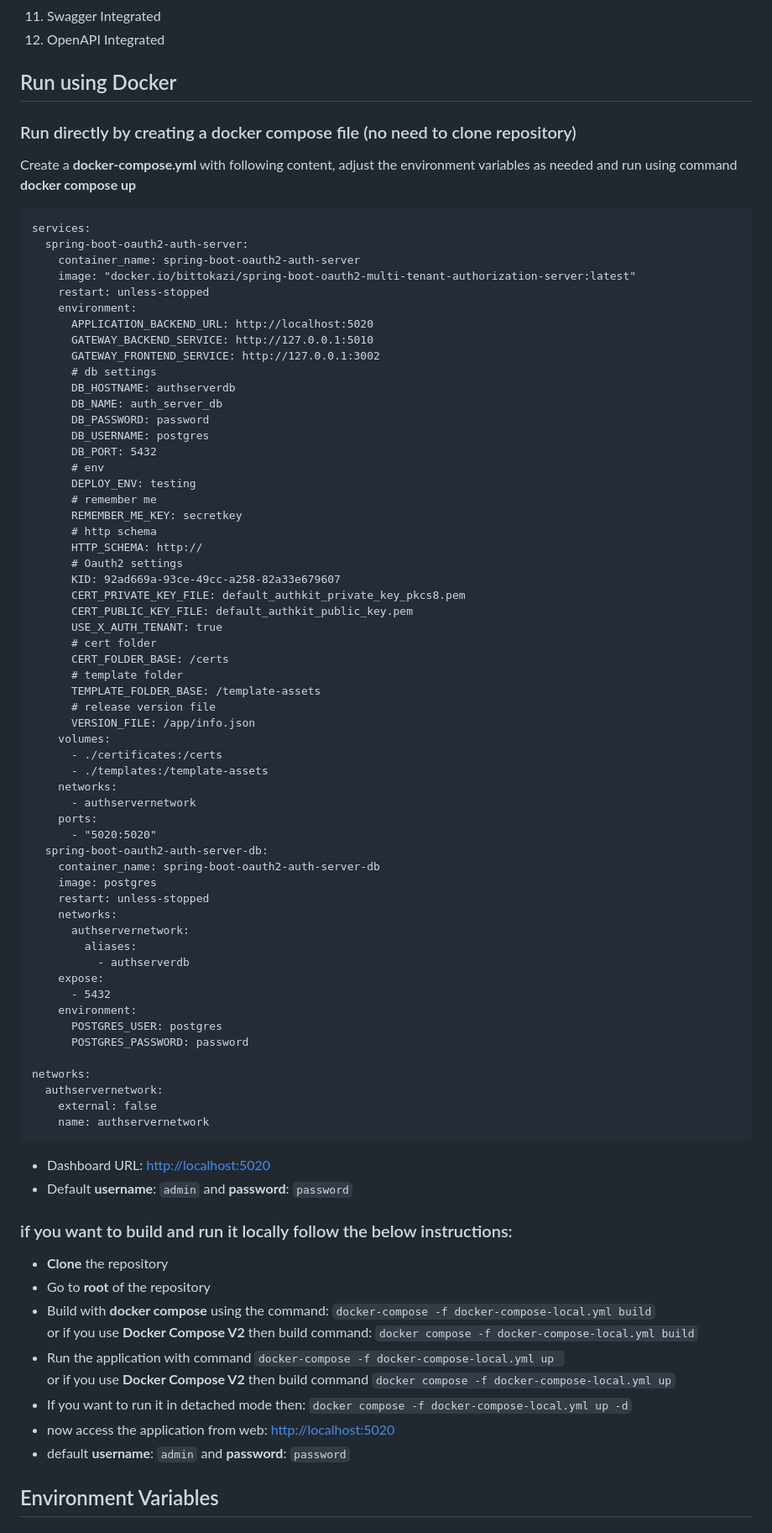
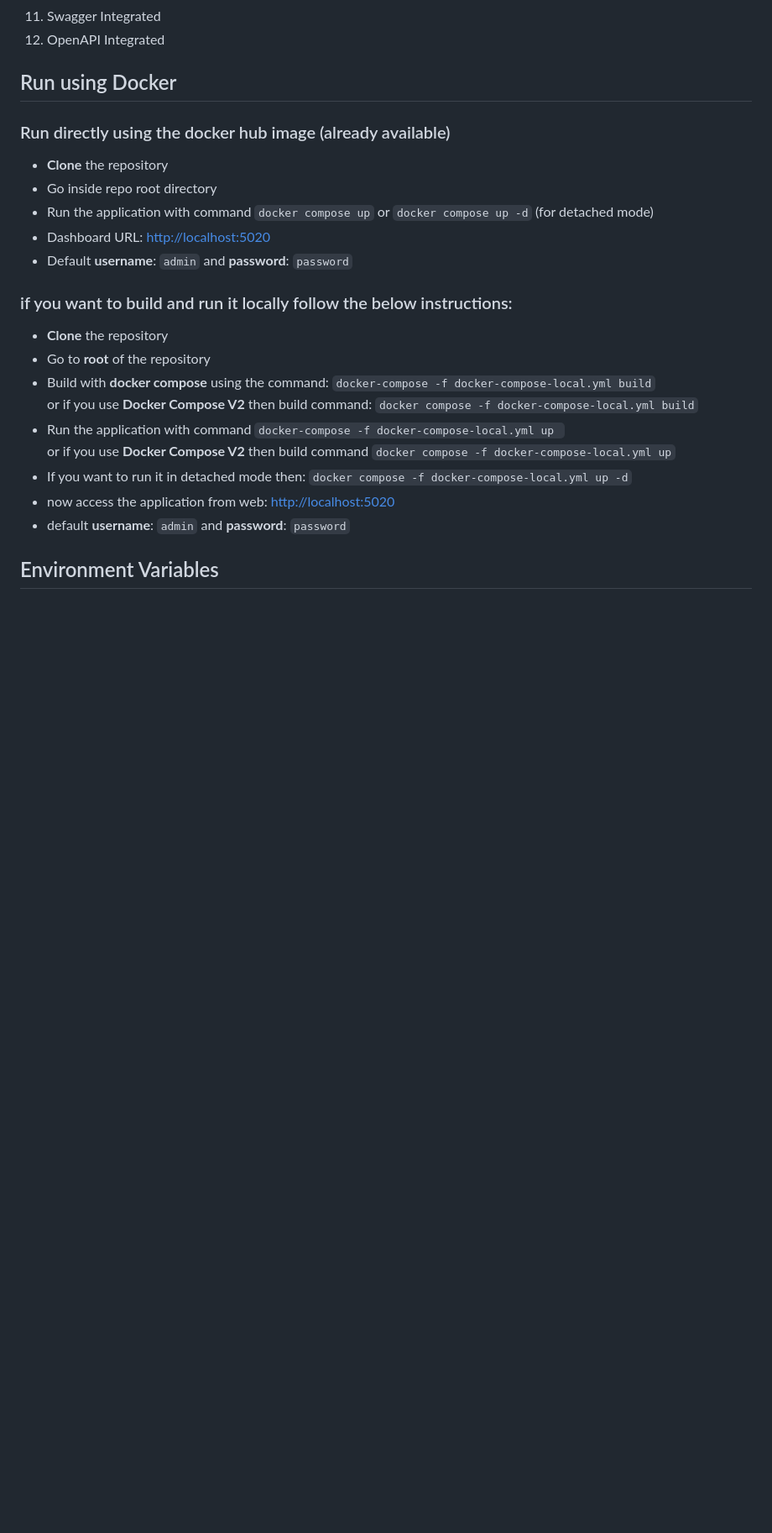
Before and after one commit to bittokazi/spring-boot-oauth2-multi-tenant-authorization-server, a Markdown page: README.md, the part around the change. Shown at 84% size. Drawn GitHub-style; blank space fills up the shorter version.

Commit message:
docs(readme): Updated documentation 📝

```diff
--- a/README.md
+++ b/README.md
@@ -20,72 +20,13 @@
 
 ## Run using Docker
 
-### Run directly by creating a docker compose file (no need to clone repository)
+### Run directly using the docker hub image (already available)
 
-Create a **docker-compose.yml** with following content, adjust the environment variables as needed and run using command **docker compose up**
-
-
-    services:
-	  spring-boot-oauth2-auth-server:
-	    container_name: spring-boot-oauth2-auth-server
-	    image: "docker.io/bittokazi/spring-boot-oauth2-multi-tenant-authorization-server:latest"
-	    restart: unless-stopped
-	    environment:
-	      APPLICATION_BACKEND_URL: http://localhost:5020
-	      GATEWAY_BACKEND_SERVICE: http://127.0.0.1:5010
-	      GATEWAY_FRONTEND_SERVICE: http://127.0.0.1:3002
-	      # db settings
-	      DB_HOSTNAME: authserverdb
-	      DB_NAME: auth_server_db
-	      DB_PASSWORD: password
-	      DB_USERNAME: postgres
-	      DB_PORT: 5432
-	      # env
-	      DEPLOY_ENV: testing
-	      # remember me
-	      REMEMBER_ME_KEY: secretkey
-	      # http schema
-	      HTTP_SCHEMA: http://
-	      # Oauth2 settings
-	      KID: 92ad669a-93ce-49cc-a258-82a33e679607
-	      CERT_PRIVATE_KEY_FILE: default_authkit_private_key_pkcs8.pem
-	      CERT_PUBLIC_KEY_FILE: default_authkit_public_key.pem
-	      USE_X_AUTH_TENANT: true
-	      # cert folder
-	      CERT_FOLDER_BASE: /certs
-	      # template folder
-	      TEMPLATE_FOLDER_BASE: /template-assets
-	      # release version file
-	      VERSION_FILE: /app/info.json
-	    volumes:
-	      - ./certificates:/certs
-	      - ./templates:/template-assets
-	    networks:
-	      - authservernetwork
-	    ports:
-	      - "5020:5020"
-	  spring-boot-oauth2-auth-server-db:
-		container_name: spring-boot-oauth2-auth-server-db
-	    image: postgres
-	    restart: unless-stopped
-	    networks:
-	      authservernetwork:
-	        aliases:
-	          - authserverdb
-	    expose:
-	      - 5432
-	    environment:
-	      POSTGRES_USER: postgres
-	      POSTGRES_PASSWORD: password
-
-	networks:
-	  authservernetwork:
-	    external: false
-	    name: authservernetwork
-
-
--   Dashboard URL:  [http://localhost:5020](http://localhost:5020/)
--   Default **username**: `admin` and **password**: `password`
+- **Clone** the repository
+- Go inside repo root directory
+- Run the application with command `docker compose up` or `docker compose up -d` (for detached mode)
+- Dashboard URL:  [http://localhost:5020](http://localhost:5020/)
+- Default **username**: `admin` and **password**: `password`
 
 ### if you want to build and run it locally follow the below instructions:
 
```
